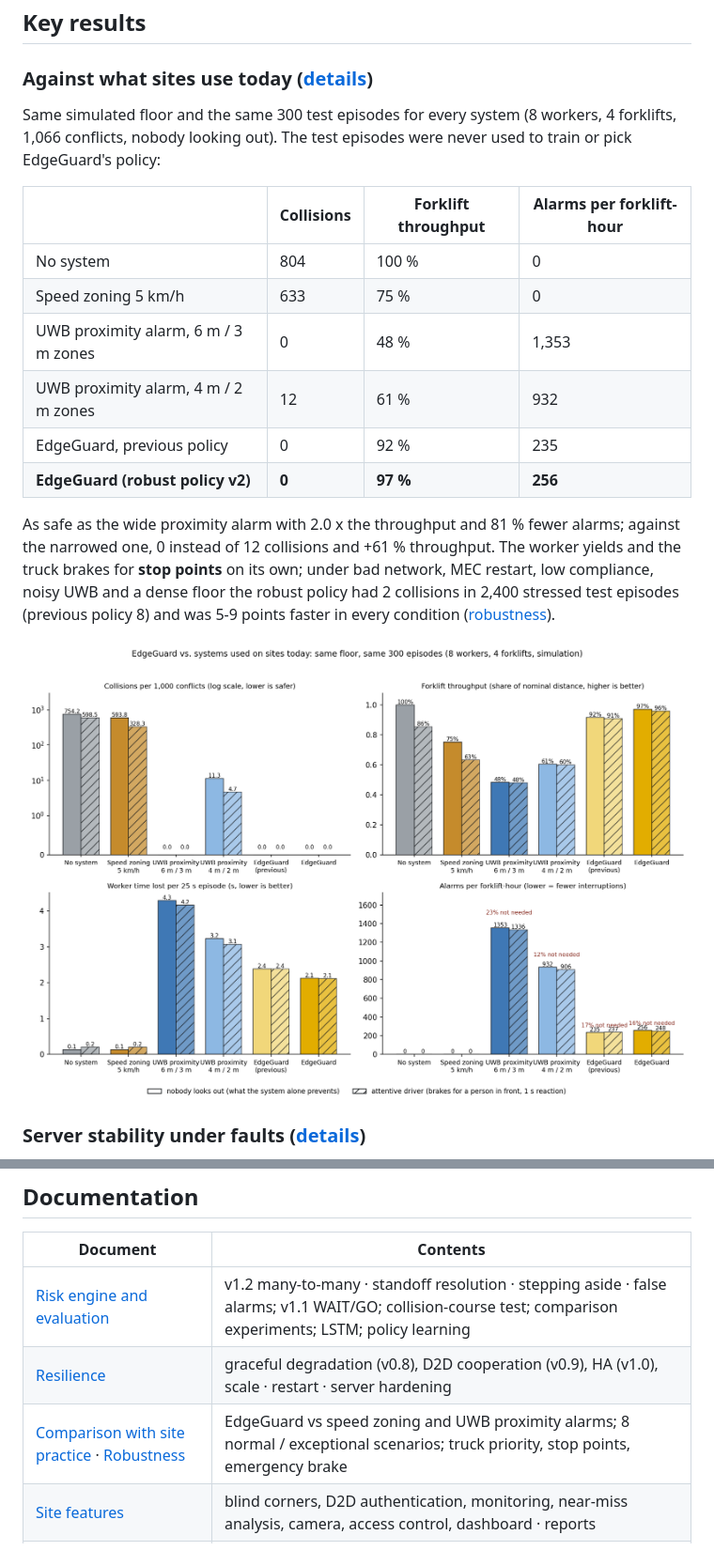
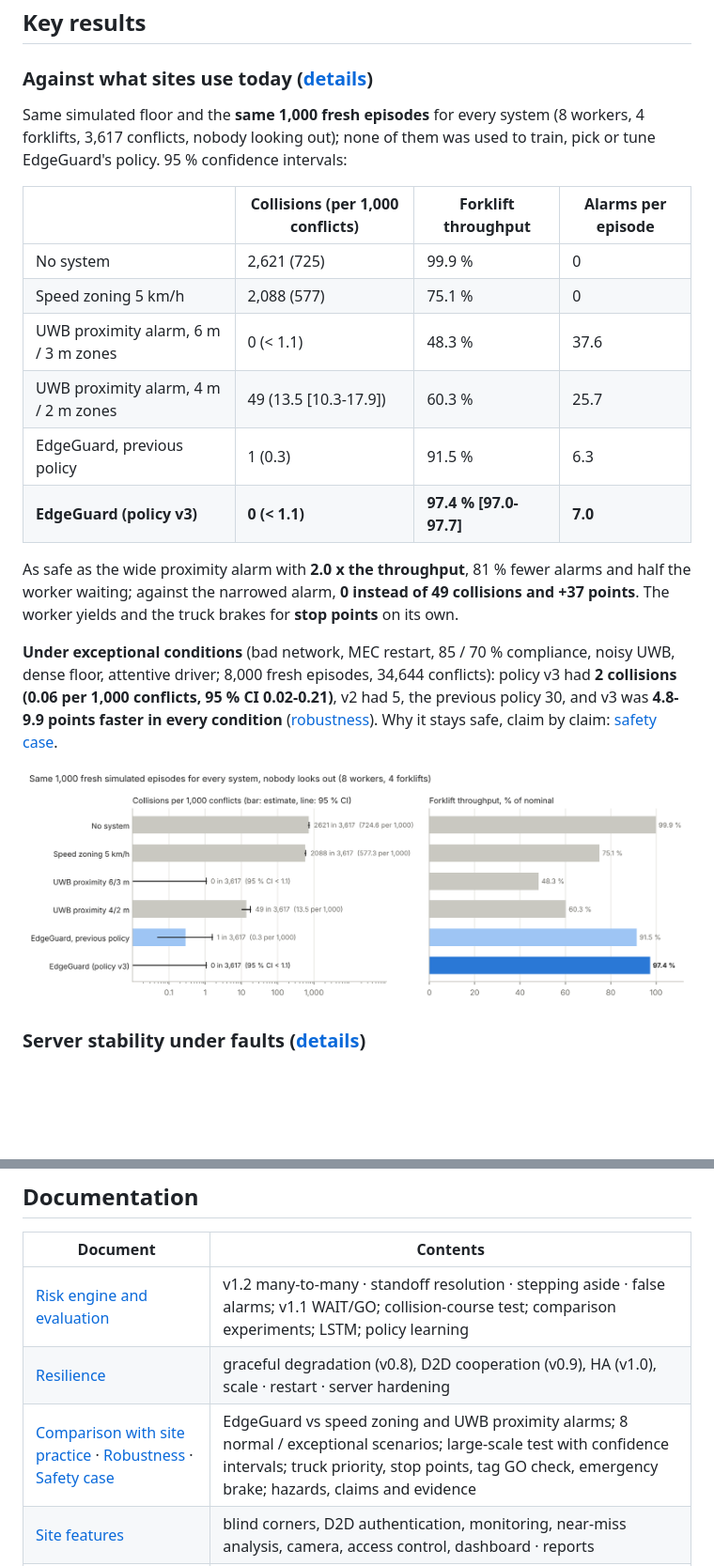
Before and after one commit to ljw22112/Edgeguard, a Markdown page: README.md, 2 parts joined by grey strips. Shown at 94% size. Rendered like a GitHub page; blank space fills up the shorter version.

```diff
--- a/README.md
+++ b/README.md
@@ -94,20 +94,22 @@ If the network or the server fails, the devices talk to each other directly (D2D
 
 ### Against what sites use today ([details](docs/site-compare.md))
 
-Same simulated floor and the same 300 test episodes for every system (8 workers, 4 forklifts, 1,066 conflicts, nobody looking out). The test episodes were never used to train or pick EdgeGuard's policy:
+Same simulated floor and the **same 1,000 fresh episodes** for every system (8 workers, 4 forklifts, 3,617 conflicts, nobody looking out); none of them was used to train, pick or tune EdgeGuard's policy. 95 % confidence intervals:
 
-| | Collisions | Forklift throughput | Alarms per forklift-hour |
+| | Collisions (per 1,000 conflicts) | Forklift throughput | Alarms per episode |
 |---|---|---|---|
-| No system | 804 | 100 % | 0 |
-| Speed zoning 5 km/h | 633 | 75 % | 0 |
-| UWB proximity alarm, 6 m / 3 m zones | 0 | 48 % | 1,353 |
-| UWB proximity alarm, 4 m / 2 m zones | 12 | 61 % | 932 |
-| EdgeGuard, previous policy | 0 | 92 % | 235 |
-| **EdgeGuard (robust policy v2)** | **0** | **97 %** | **256** |
+| No system | 2,621 (725) | 99.9 % | 0 |
+| Speed zoning 5 km/h | 2,088 (577) | 75.1 % | 0 |
+| UWB proximity alarm, 6 m / 3 m zones | 0 (< 1.1) | 48.3 % | 37.6 |
+| UWB proximity alarm, 4 m / 2 m zones | 49 (13.5 [10.3-17.9]) | 60.3 % | 25.7 |
+| EdgeGuard, previous policy | 1 (0.3) | 91.5 % | 6.3 |
+| **EdgeGuard (policy v3)** | **0 (< 1.1)** | **97.4 % [97.0-97.7]** | **7.0** |
 
-As safe as the wide proximity alarm with 2.0 x the throughput and 81 % fewer alarms; against the narrowed one, 0 instead of 12 collisions and +61 % throughput. The worker yields and the truck brakes for **stop points** on its own; under bad network, MEC restart, low compliance, noisy UWB and a dense floor the robust policy had 2 collisions in 2,400 stressed test episodes (previous policy 8) and was 5-9 points faster in every condition ([robustness](docs/robustness.md)).
+As safe as the wide proximity alarm with **2.0 x the throughput**, 81 % fewer alarms and half the worker waiting; against the narrowed alarm, **0 instead of 49 collisions and +37 points**. The worker yields and the truck brakes for **stop points** on its own.
 
-![EdgeGuard vs site practice](docs/img/site_compare.png)
+**Under exceptional conditions** (bad network, MEC restart, 85 / 70 % compliance, noisy UWB, dense floor, attentive driver; 8,000 fresh episodes, 34,644 conflicts): policy v3 had **2 collisions (0.06 per 1,000 conflicts, 95 % CI 0.02-0.21)**, v2 had 5, the previous policy 30, and v3 was **4.8-9.9 points faster in every condition** ([robustness](docs/robustness.md#large-scale-test-8000-fresh-episodes-per-policy-with-confidence-intervals)). Why it stays safe, claim by claim: [safety case](docs/safety-case.md).
+
+![EdgeGuard vs site practice, 1,000 episodes](docs/img/large_eval.png)
 
 ### Server stability under faults ([details](docs/stability.md))
 
@@ -213,7 +215,7 @@ docker compose --profile monitoring up -d               # + Prometheus :9095 ·
 |---|---|
 | [Risk engine and evaluation](docs/risk-and-evaluation.md) | v1.2 many-to-many · standoff resolution · stepping aside · false alarms; v1.1 WAIT/GO; collision-course test; comparison experiments; LSTM; policy learning |
 | [Resilience](docs/resilience.md) | graceful degradation (v0.8), D2D cooperation (v0.9), HA (v1.0), scale · restart · server hardening |
-| [Comparison with site practice](docs/site-compare.md) · [Robustness](docs/robustness.md) | EdgeGuard vs speed zoning and UWB proximity alarms; 8 normal / exceptional scenarios; truck priority, stop points, emergency brake |
+| [Comparison with site practice](docs/site-compare.md) · [Robustness](docs/robustness.md) · [Safety case](docs/safety-case.md) | EdgeGuard vs speed zoning and UWB proximity alarms; 8 normal / exceptional scenarios; large-scale test with confidence intervals; truck priority, stop points, tag GO check, emergency brake; hazards, claims and evidence |
 | [Site features](docs/site-features.md) | blind corners, D2D authentication, monitoring, near-miss analysis, camera, access control, dashboard · reports |
 | [Deployment](docs/deployment.md) | Compose stack, local demo, deployment architecture (measured), oneM2M resource tree, firmware · CI |
 | [ETSI MEC integration · Sandbox](docs/mec-sandbox.md) | MEC API integration, live public Sandbox, self-hosted Sandbox ([setup](deploy/sandbox-host/README.md)) |
```
Also changed, not shown: README.ko.md (+13 -11 lines).
